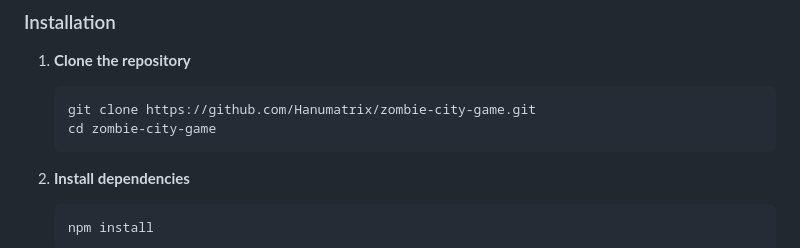
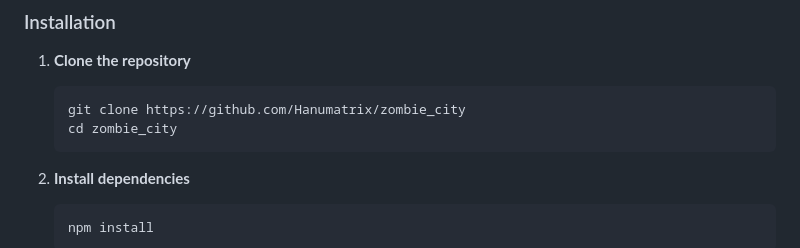
Before and after one commit to Hanumatrix/zombie_city, a Markdown page: README.md, the part around the change. Rendered like a GitHub page.

````diff
--- a/README.md
+++ b/README.md
@@ -111,8 +111,8 @@ zombie-city-game/
 1. **Clone the repository**
 
    ```bash
-   git clone https://github.com/Hanumatrix/zombie-city-game.git
-   cd zombie-city-game
+   git clone https://github.com/Hanumatrix/zombie_city
+   cd zombie_city
    ```
 
 2. **Install dependencies**
````
